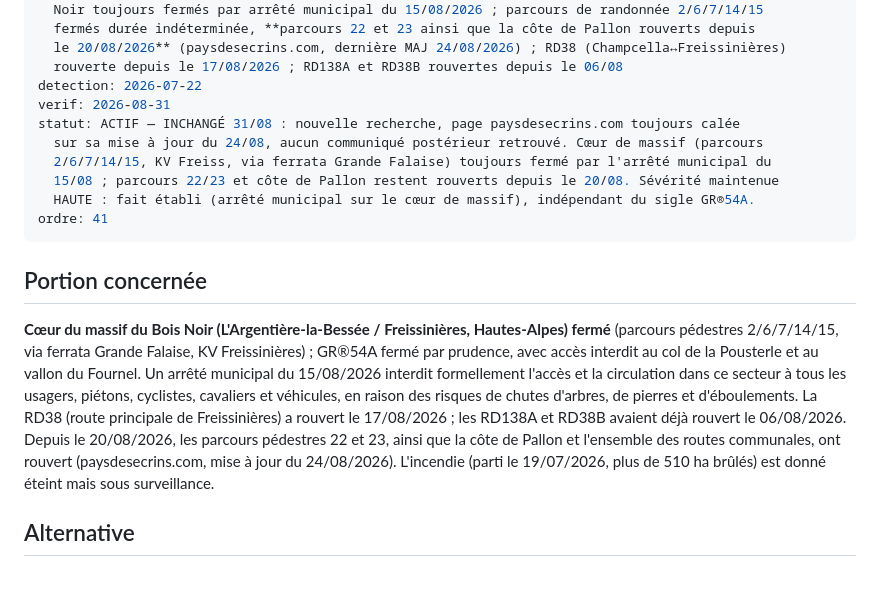
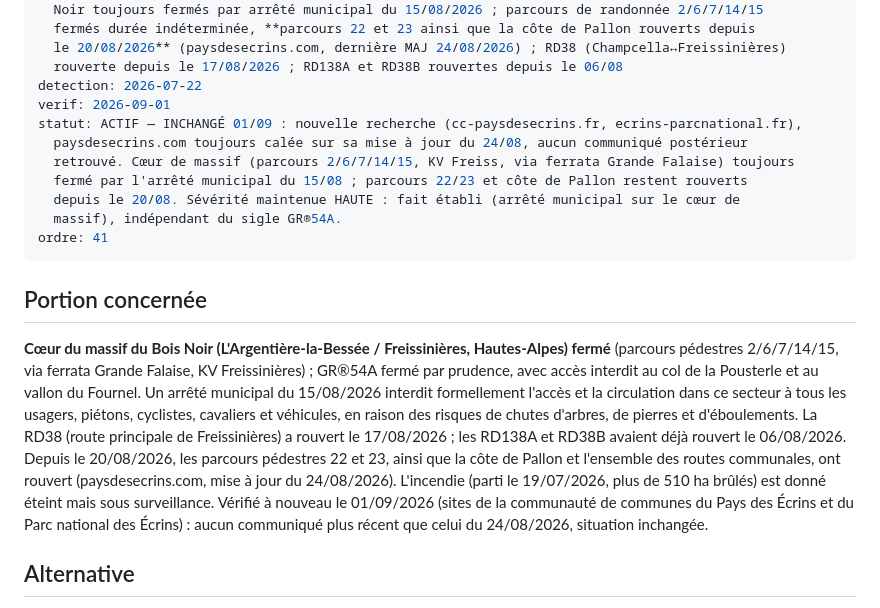
Before and after one commit to clementaes-omw/veille-sentiers-europe, a Markdown page: livrables/alertes/incendie--hautesalpes-boisnoir--gr54a-ferme-argentiere-freissinieres--2026-07-19.md, the part around the change. Drawn GitHub-style; blank space fills up the shorter version.

Commit message:
veille: digest du 2026-09-01 (7/9 - Hautes-Alpes Bois Noir, Baronnies GR9)

```diff
--- a/livrables/alertes/incendie--hautesalpes-boisnoir--gr54a-ferme-argentiere-freissinieres--2026-07-19.md
+++ b/livrables/alertes/incendie--hautesalpes-boisnoir--gr54a-ferme-argentiere-freissinieres--2026-07-19.md
@@ -9,18 +9,19 @@ validite: incendie déclaré ÉTEINT mais sous surveillance ; GR®54A et cœur d
   le 20/08/2026** (paysdesecrins.com, dernière MAJ 24/08/2026) ; RD38 (Champcella↔Freissinières)
   rouverte depuis le 17/08/2026 ; RD138A et RD38B rouvertes depuis le 06/08
 detection: 2026-07-22
-verif: 2026-08-31
-statut: ACTIF — INCHANGÉ 31/08 : nouvelle recherche, page paysdesecrins.com toujours calée
-  sur sa mise à jour du 24/08, aucun communiqué postérieur retrouvé. Cœur de massif (parcours
-  2/6/7/14/15, KV Freiss, via ferrata Grande Falaise) toujours fermé par l'arrêté municipal du
-  15/08 ; parcours 22/23 et côte de Pallon restent rouverts depuis le 20/08. Sévérité maintenue
-  HAUTE : fait établi (arrêté municipal sur le cœur de massif), indépendant du sigle GR®54A.
+verif: 2026-09-01
+statut: ACTIF — INCHANGÉ 01/09 : nouvelle recherche (cc-paysdesecrins.fr, ecrins-parcnational.fr),
+  paysdesecrins.com toujours calée sur sa mise à jour du 24/08, aucun communiqué postérieur
+  retrouvé. Cœur de massif (parcours 2/6/7/14/15, KV Freiss, via ferrata Grande Falaise) toujours
+  fermé par l'arrêté municipal du 15/08 ; parcours 22/23 et côte de Pallon restent rouverts
+  depuis le 20/08. Sévérité maintenue HAUTE : fait établi (arrêté municipal sur le cœur de
+  massif), indépendant du sigle GR®54A.
 ordre: 41
 ---
 
 ## Portion concernée
 
-**Cœur du massif du Bois Noir (L'Argentière-la-Bessée / Freissinières, Hautes-Alpes) fermé** (parcours pédestres 2/6/7/14/15, via ferrata Grande Falaise, KV Freissinières) ; GR®54A fermé par prudence, avec accès interdit au col de la Pousterle et au vallon du Fournel. Un arrêté municipal du 15/08/2026 interdit formellement l'accès et la circulation dans ce secteur à tous les usagers, piétons, cyclistes, cavaliers et véhicules, en raison des risques de chutes d'arbres, de pierres et d'éboulements. La RD38 (route principale de Freissinières) a rouvert le 17/08/2026 ; les RD138A et RD38B avaient déjà rouvert le 06/08/2026. Depuis le 20/08/2026, les parcours pédestres 22 et 23, ainsi que la côte de Pallon et l'ensemble des routes communales, ont rouvert (paysdesecrins.com, mise à jour du 24/08/2026). L'incendie (parti le 19/07/2026, plus de 510 ha brûlés) est donné éteint mais sous surveillance.
+**Cœur du massif du Bois Noir (L'Argentière-la-Bessée / Freissinières, Hautes-Alpes) fermé** (parcours pédestres 2/6/7/14/15, via ferrata Grande Falaise, KV Freissinières) ; GR®54A fermé par prudence, avec accès interdit au col de la Pousterle et au vallon du Fournel. Un arrêté municipal du 15/08/2026 interdit formellement l'accès et la circulation dans ce secteur à tous les usagers, piétons, cyclistes, cavaliers et véhicules, en raison des risques de chutes d'arbres, de pierres et d'éboulements. La RD38 (route principale de Freissinières) a rouvert le 17/08/2026 ; les RD138A et RD38B avaient déjà rouvert le 06/08/2026. Depuis le 20/08/2026, les parcours pédestres 22 et 23, ainsi que la côte de Pallon et l'ensemble des routes communales, ont rouvert (paysdesecrins.com, mise à jour du 24/08/2026). L'incendie (parti le 19/07/2026, plus de 510 ha brûlés) est donné éteint mais sous surveillance. Vérifié à nouveau le 01/09/2026 (sites de la communauté de communes du Pays des Écrins et du Parc national des Écrins) : aucun communiqué plus récent que celui du 24/08/2026, situation inchangée.
 
 ## Alternative
 
```
Also changed, not shown: livrables/alertes/fermeture--fr-baronnies-gr9--arretes-municipaux--2026-07-07.md (+6 -7 lines).
